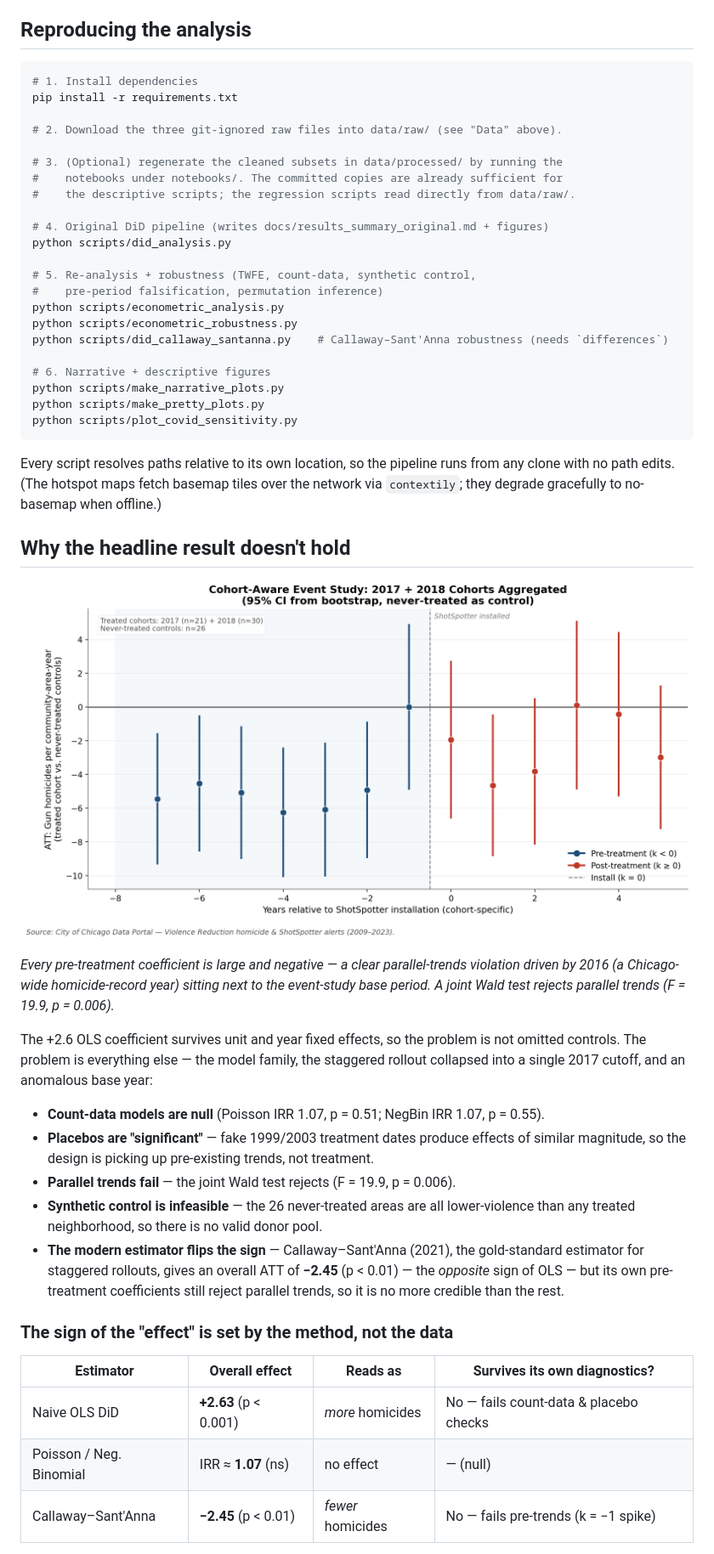
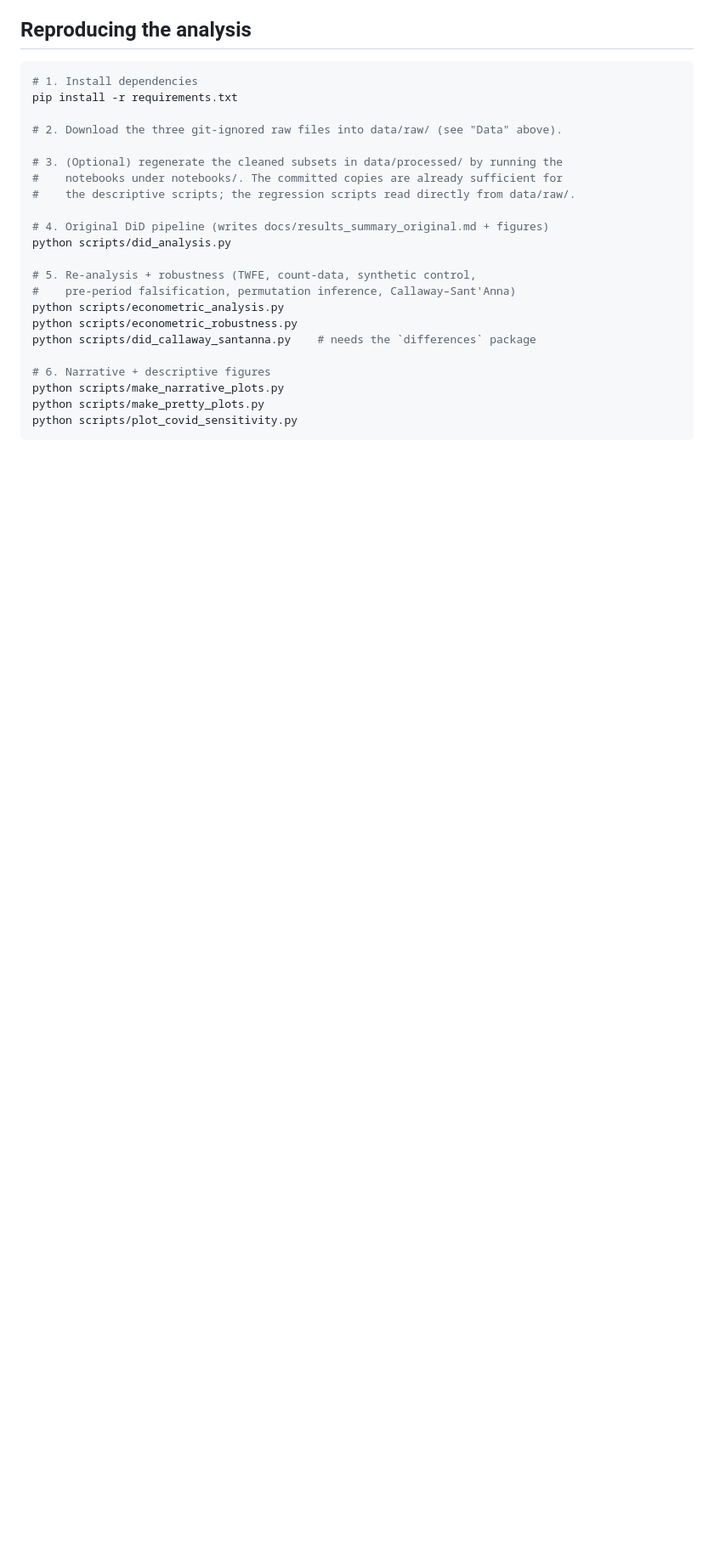
Before and after one commit to abelma2/ACE592_Final_Project, a Markdown page: README.md, the part around one of its changes. Shown at 85% size. Rendered like a GitHub page; blank space fills up the shorter version.

````diff
--- a/README.md
+++ b/README.md
@@ -137,10 +256,10 @@ pip install -r requirements.txt
 python scripts/did_analysis.py
 
 # 5. Re-analysis + robustness (TWFE, count-data, synthetic control,
-#    pre-period falsification, permutation inference)
+#    pre-period falsification, permutation inference, Callaway–Sant'Anna)
 python scripts/econometric_analysis.py
 python scripts/econometric_robustness.py
-python scripts/did_callaway_santanna.py    # Callaway–Sant'Anna robustness (needs `differences`)
+python scripts/did_callaway_santanna.py    # needs the `differences` package
 
 # 6. Narrative + descriptive figures
 python scripts/make_narrative_plots.py
@@ -148,39 +267,3 @@ python scripts/make_pretty_plots.py
 python scripts/plot_covid_sensitivity.py
 ```
 
-Every script resolves paths relative to its own location, so the pipeline runs
-from any clone with no path edits. (The hotspot maps fetch basemap tiles over the
-network via `contextily`; they degrade gracefully to no-basemap when offline.)
-
-## Why the headline result doesn't hold
-
-![Cohort-aware event study](plots/event_study_cohort_aware.png)
-
-*Every pre-treatment coefficient is large and negative — a clear parallel-trends
-violation driven by 2016 (a Chicago-wide homicide-record year) sitting next to the
-event-study base period. A joint Wald test rejects parallel trends (F = 19.9,
-p = 0.006).*
-
-The +2.6 OLS coefficient survives unit and year fixed effects, so the problem is
-not omitted controls. The problem is everything else — the model family, the
-staggered rollout collapsed into a single 2017 cutoff, and an anomalous base year:
-
-- **Count-data models are null** (Poisson IRR 1.07, p = 0.51; NegBin IRR 1.07, p = 0.55).
-- **Placebos are "significant"** — fake 1999/2003 treatment dates produce effects of
-  similar magnitude, so the design is picking up pre-existing trends, not treatment.
-- **Parallel trends fail** — the joint Wald test rejects (F = 19.9, p = 0.006).
-- **Synthetic control is infeasible** — the 26 never-treated areas are all
-  lower-violence than any treated neighborhood, so there is no valid donor pool.
-- **The modern estimator flips the sign** — Callaway–Sant'Anna (2021), the
-  gold-standard estimator for staggered rollouts, gives an overall ATT of **−2.45**
-  (p < 0.01) — the *opposite* sign of OLS — but its own pre-treatment coefficients
-  still reject parallel trends, so it is no more credible than the rest.
-
-### The sign of the "effect" is set by the method, not the data
-
-| Estimator | Overall effect | Reads as | Survives its own diagnostics? |
-|---|---|---|---|
-| Naive OLS DiD | **+2.63** (p < 0.001) | *more* homicides | No — fails count-data & placebo checks |
-| Poisson / Neg. Binomial | IRR ≈ **1.07** (ns) | no effect | — (null) |
-| Callaway–Sant'Anna | **−2.45** (p < 0.01) | *fewer* homicides | No — fails pre-trends (k = −1 spike) |
-
````
Also changed, not shown: other parts of README.md (+137 -61 lines).
